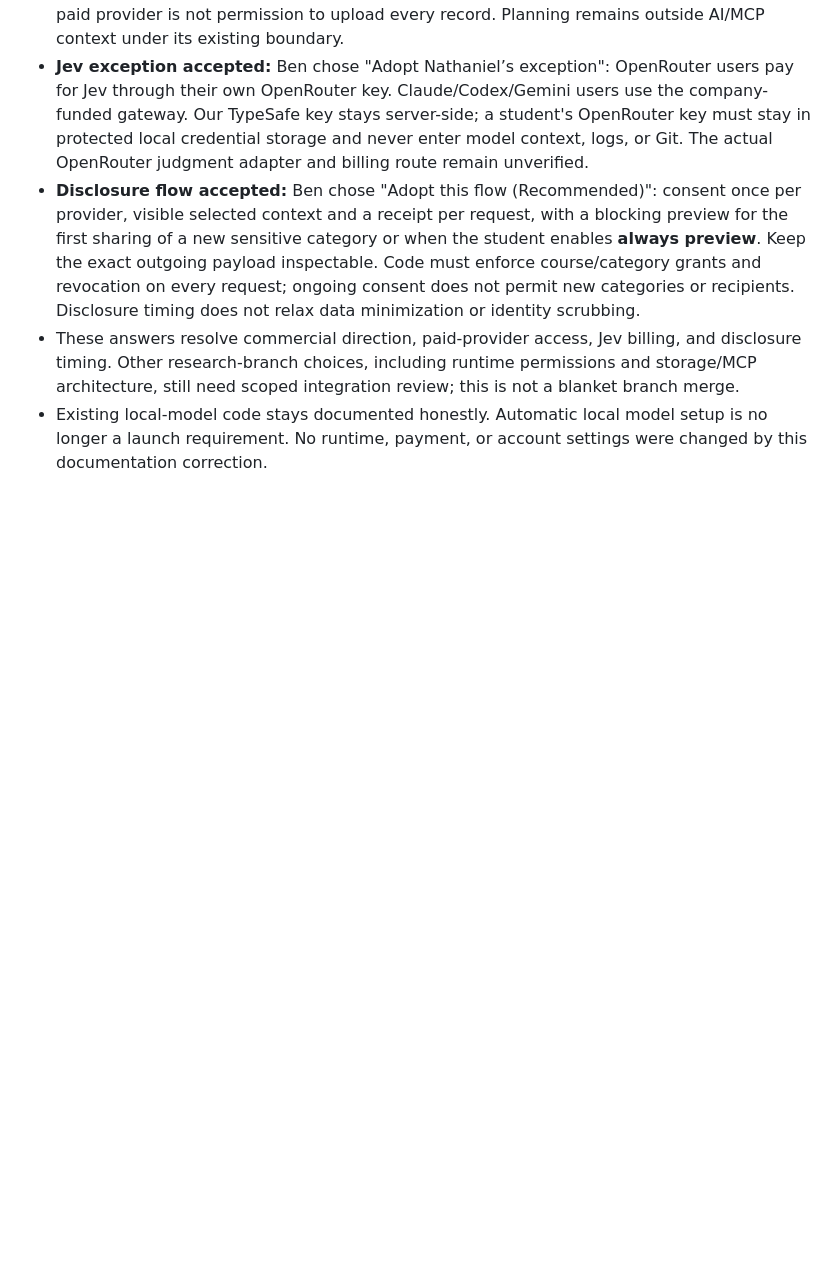
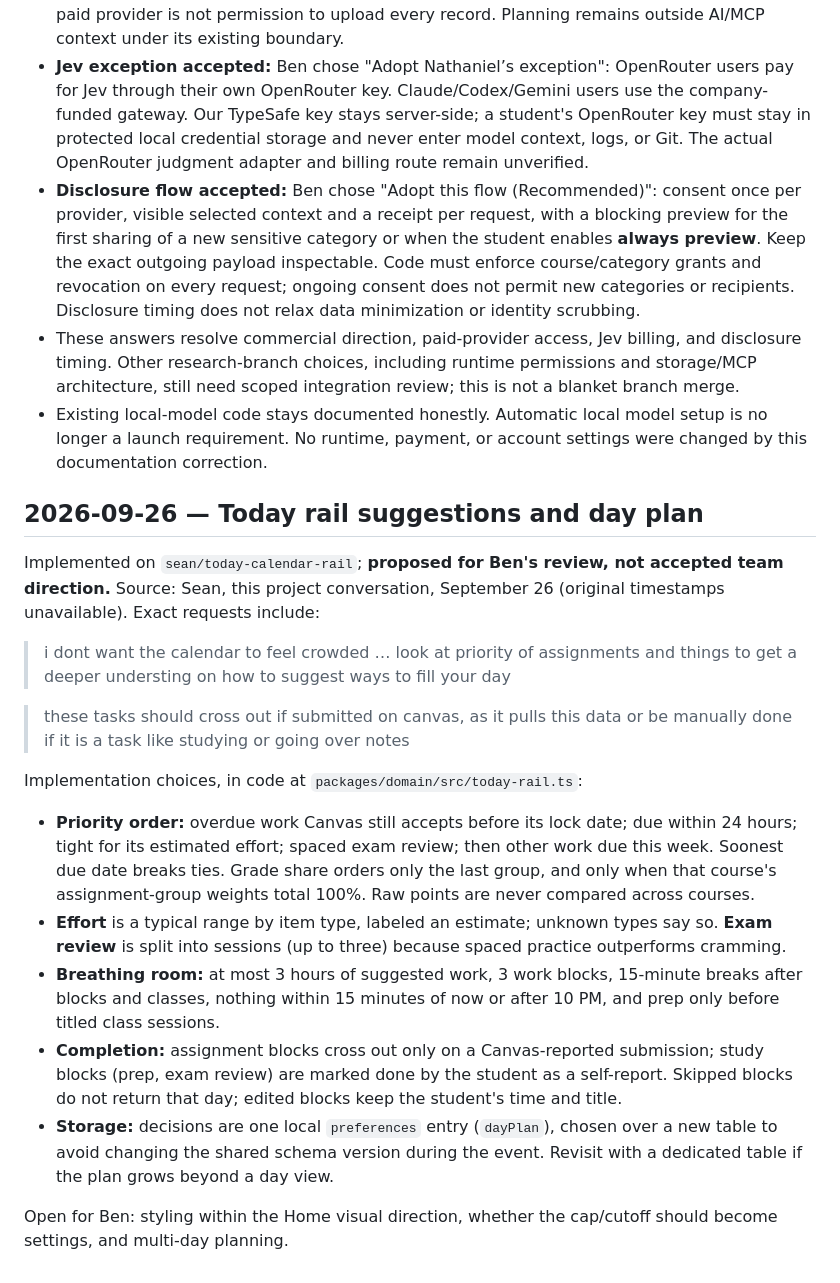
Before and after one commit to benverhaalen/magic-uw, a Markdown page: docs/decisions.md, the part around the change. Rendered like a GitHub page; blank space fills up the shorter version.

Commit message:
docs: record Today rail capability, limits, and proposed suggestion rules
Co-Authored-By: Claude Opus 5.5 <noreply@anthropic.com>

```diff
--- a/docs/decisions.md
+++ b/docs/decisions.md
@@ -114,3 +114,21 @@ Ben resolved the pricing/provider disagreement with: "nathaniels is the way" (th
 - **Disclosure flow accepted:** Ben chose "Adopt this flow (Recommended)": consent once per provider, visible selected context and a receipt per request, with a blocking preview for the first sharing of a new sensitive category or when the student enables **always preview**. Keep the exact outgoing payload inspectable. Code must enforce course/category grants and revocation on every request; ongoing consent does not permit new categories or recipients. Disclosure timing does not relax data minimization or identity scrubbing.
 - These answers resolve commercial direction, paid-provider access, Jev billing, and disclosure timing. Other research-branch choices, including runtime permissions and storage/MCP architecture, still need scoped integration review; this is not a blanket branch merge.
 - Existing local-model code stays documented honestly. Automatic local model setup is no longer a launch requirement. No runtime, payment, or account settings were changed by this documentation correction.
+
+## 2026-09-26 — Today rail suggestions and day plan
+
+Implemented on `sean/today-calendar-rail`; **proposed for Ben's review, not accepted team direction.** Source: Sean, this project conversation, September 26 (original timestamps unavailable). Exact requests include:
+
+> i dont want the calendar to feel crowded … look at priority of assignments and things to get a deeper understing on how to suggest ways to fill your day
+
+> these tasks should cross out if submitted on canvas, as it pulls this data or be manually done if it is a task like studying or going over notes
+
+Implementation choices, in code at `packages/domain/src/today-rail.ts`:
+
+- **Priority order:** overdue work Canvas still accepts before its lock date; due within 24 hours; tight for its estimated effort; spaced exam review; then other work due this week. Soonest due date breaks ties. Grade share orders only the last group, and only when that course's assignment-group weights total 100%. Raw points are never compared across courses.
+- **Effort** is a typical range by item type, labeled an estimate; unknown types say so. **Exam review** is split into sessions (up to three) because spaced practice outperforms cramming.
+- **Breathing room:** at most 3 hours of suggested work, 3 work blocks, 15-minute breaks after blocks and classes, nothing within 15 minutes of now or after 10 PM, and prep only before titled class sessions.
+- **Completion:** assignment blocks cross out only on a Canvas-reported submission; study blocks (prep, exam review) are marked done by the student as a self-report. Skipped blocks do not return that day; edited blocks keep the student's time and title.
+- **Storage:** decisions are one local `preferences` entry (`dayPlan`), chosen over a new table to avoid changing the shared schema version during the event. Revisit with a dedicated table if the plan grows beyond a day view.
+
+Open for Ben: styling within the Home visual direction, whether the cap/cutoff should become settings, and multi-day planning.
```
Also changed, not shown: docs/implementation-status.md (+8 -1 lines).
